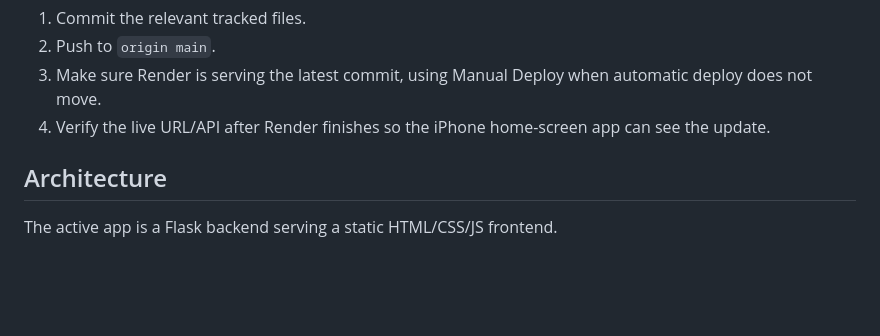
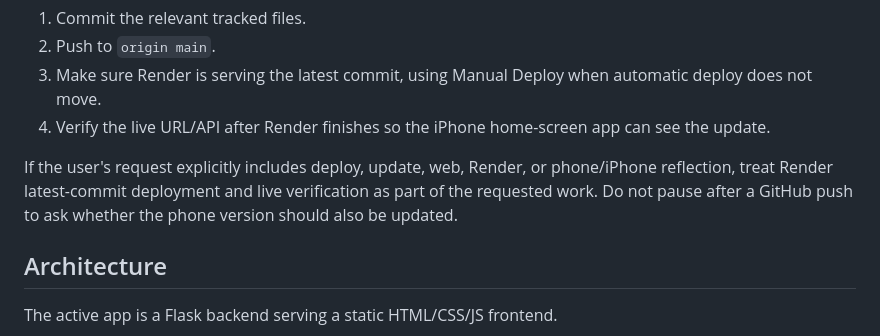
Before and after one commit to sjoh6136/letsworkout, a Markdown page: AGENTS.md, the part around the change. Rendered like a GitHub page; blank space fills up the shorter version.

Commit message:
Document deploy finish line

```diff
--- a/AGENTS.md
+++ b/AGENTS.md
@@ -42,6 +42,8 @@ When the user says to update, publish, or make the phone/web version current, do
 2. Push to `origin main`.
 3. Make sure Render is serving the latest commit, using Manual Deploy when automatic deploy does not move.
 4. Verify the live URL/API after Render finishes so the iPhone home-screen app can see the update.
+
+If the user's request explicitly includes deploy, update, web, Render, or phone/iPhone reflection, treat Render latest-commit deployment and live verification as part of the requested work. Do not pause after a GitHub push to ask whether the phone version should also be updated.
 
 ## Architecture
 
```
